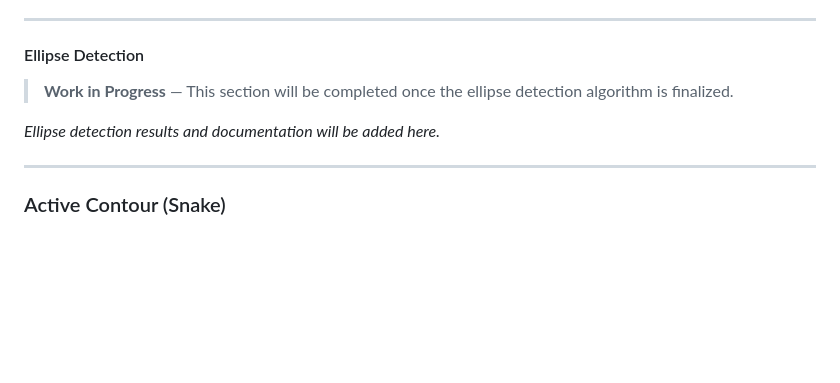
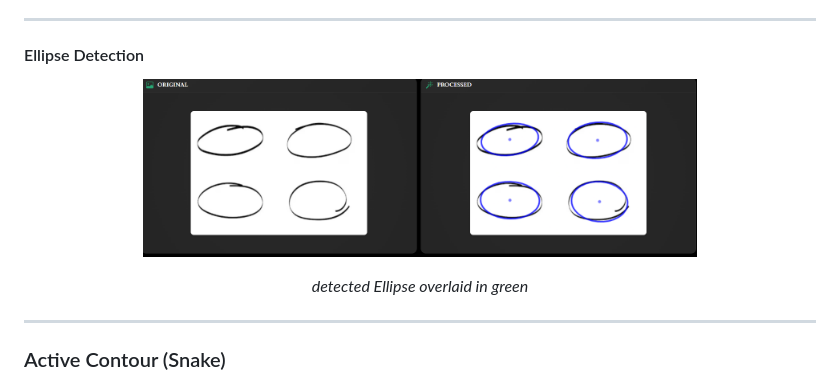
Before and after one commit to ComputerVisionTasks/Computer_vision_Task2, a Markdown page: README.md, the part around one of its changes. GitHub-like rendering; blank space fills up the shorter version.

Commit message:
Revise README for Ellipse Detection details
Updated README with new content for Ellipse Detection section.

```diff
--- a/README.md
+++ b/README.md
@@ -173,10 +171,10 @@ Standard Hough Circle Transform with crucial improvements over a naïve implemen
 ---
 
 #### Ellipse Detection
-
-> **Work in Progress** — This section will be completed once the ellipse detection algorithm is finalized.
-
-*Ellipse detection results and documentation will be added here.*
+<p align="center">
+  <img src="UI_output/Ellipse.png" alt="Hough Ellipse Detection" width="70%"/>
+</p>
+<p align="center"><i>detected Ellipse overlaid in green</i></p>
 
 ---
 
```
Also changed, not shown: other parts of README.md (+0 -2 lines).
